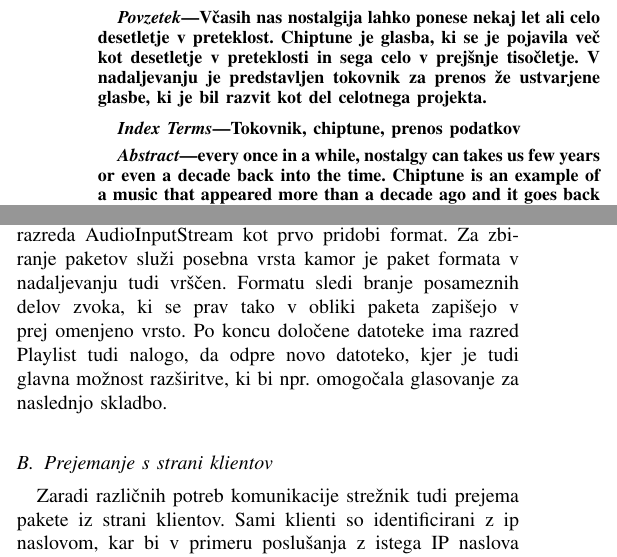
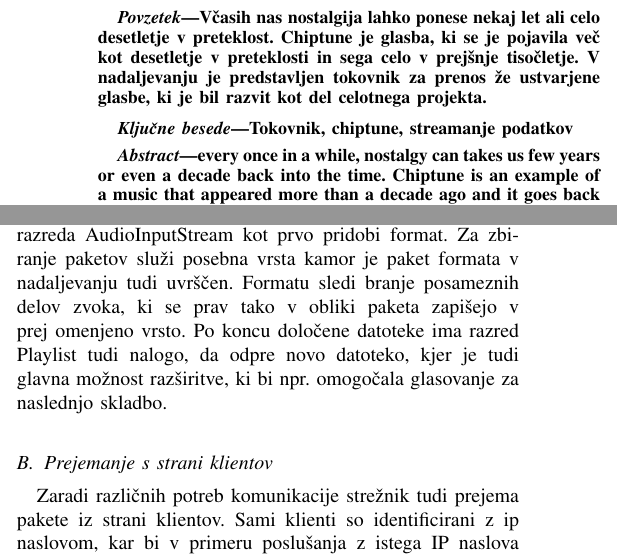
Before and after one commit to primus11/RZP, a LaTeX paper (documentation/Streamer/streamer.tex): two parts of the columns of pages 1 and 2 of 3, joined at a grey line, cut so that both start at the same text. Compiled offline with pdfLaTeX.

Commit message:
added both presentations; changed abstract a little

```diff
--- a/documentation/Streamer/streamer.tex
+++ b/documentation/Streamer/streamer.tex
@@ -480,10 +480,13 @@ glasba, ki se je pojavila več kot desetletje v preteklosti in sega celo v prej
 V nadaljevanju je predstavljen tokovnik za prenos že ustvarjene glasbe, ki je bil
 razvit kot del celotnega projekta.
 \end{abstract}
+
 % Note that keywords are not normally used for peerreview papers.
+\def\IEEEkeywordsname{Ključne besede}
 \begin{IEEEkeywords}
-Tokovnik, chiptune, prenos podatkov
+Tokovnik, chiptune, streamanje podatkov
 \end{IEEEkeywords}
+\def\IEEEkeywordsname{Index Terms}
 
 \selectlanguage{english}
 \begin{abstract}
@@ -618,7 +621,7 @@ Strežnik v osnovi sestoji iz treh glavnih niti, ki služijo za pravilno funkcio
 
 \subsection{Dodajanje novih paketov}
 
-Za pridobivanje novih paketov služi poseben razred Playlist, katera med drugim omogoča tudi dodajanje novih datotek oz. imenikov. Po odprtju posamezne datoteke se s pomočjo razreda AudioInputStream kot prvo pridobi format. Za zbiranje paketov služi posebna vrsta kamor je paket formata v nadaljevanju tudi vrščen. Formatu sledi branje posameznih delov zvoka, ki se prav tako v obliki paketa zapišejo v prej omenjeno vrsto. Po koncu določene datoteke ima razred Playlist tudi nalogo, da odpre novo datoteko, kjer je tudi glavna možnost razširitve, ki bi npr. omogočala glasovanje za naslednjo skladbo.
+Za pridobivanje novih paketov služi poseben razred Playlist, katera med drugim omogoča tudi dodajanje novih datotek oz. imenikov. Po odprtju posamezne datoteke se s pomočjo razreda AudioInputStream kot prvo pridobi format. Za zbiranje paketov služi posebna vrsta kamor je paket formata v nadaljevanju tudi uvrščen. Formatu sledi branje posameznih delov zvoka, ki se prav tako v obliki paketa zapišejo v prej omenjeno vrsto. Po koncu določene datoteke ima razred Playlist tudi nalogo, da odpre novo datoteko, kjer je tudi glavna možnost razširitve, ki bi npr. omogočala glasovanje za naslednjo skladbo.
 
 \subsection{Prejemanje s strani klientov}
 
```
Also changed, not shown: documentation/Streamer/streamer.pdf, documentation/Streamer/streamer.tex (2 more changed lines), 2 other files.
